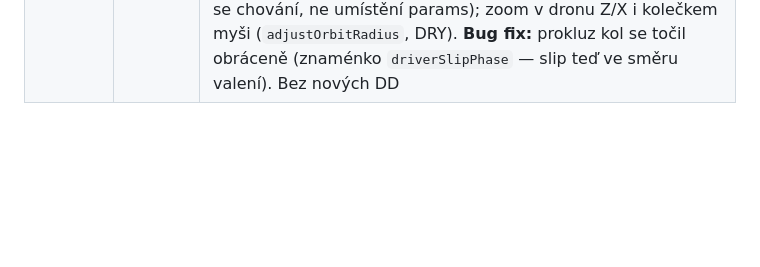
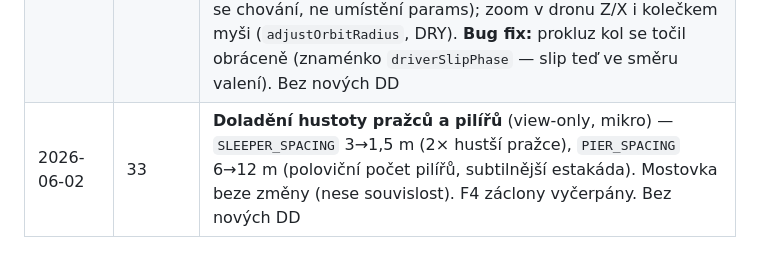
Before and after one commit to mrklas69/TrainsLab, a Markdown page: docs/DIARY.md, the part around the change. GitHub-like rendering; blank space fills up the shorter version.

```diff
--- a/docs/DIARY.md
+++ b/docs/DIARY.md
@@ -37,3 +37,4 @@ Více sezení v jednom dni = sekce `## Sezení N` v témže souboru.
 | 2026-06-02 | 31 | **Ztlumení clunk** (`CLUNK_GAIN`) + **`%AUDIT:CODE`** (6., 0 kritických, „opravit vše") — K1 `CLUNK_GAIN` konstanta, K2 sjednocení cross-productu kolejnic, D2 doc drift clunk v GLOSSARY, **D1 split `Renderer.ts` → `WorldView.ts`** (statická scéna vs. aktéři, KO3 z S18, SLAP jako S25). 21 modulů, „Test OK". Bez nových DD |
 | 2026-06-01 | 30 | **Rotační setrvačnost hmot** (rotating mass factor, poslední fyzikální položka backlogu) — `m_eff = m·(1+λ)`: rotující kola/ojnice přidají k translační setrvačnosti (rešerší ověřeno: rychlostně nezávislé, vlak ~6–8 %, loko ~10 %). Mění **jen převod síla→zrychlení** v `Body.integrate` (`accel=force/m_eff`) — síly (gravitace/odpory/adheze) drží skutečné `m` přes `massOf`. **Per-vůz** (izomorfní s `massOf`): getter `rotatingFactorOf`, loko `λ=0,15` (hnací kola+ojnice) / vůz `0,06`. 2 slidery v Hmotnostech. Drží DD-02 (skalár, žádný DOF). Žádné nové DD (laditelný setrvačný člen). „Test OK". |
 | 2026-06-02 | 32 | **F4 dotažení + dron orbit + fix prokluzu** (view-only) — **mlha** na horizontu (`Fog`, bělavý opar, schová okraj desky) + **mostovka** (plná betonová deska pod kolejí na estakádě; sdílený `elevatedSamples` s pilíři, DRY). **Markery napětí spřáhel → toggle** checkbox „Zobrazení" v Nastavení (default skryté = čistá scéna; `buildCheckbox`). **Dron: chase → orbit** kolem **lokomotivy** (konst. úhlová rychlost, `lookAt` loko; odpadla hystereze směru + reverz-přelet; DD-19 drží — mění se chování, ne umístění params); zoom v dronu Z/X i kolečkem myši (`adjustOrbitRadius`, DRY). **Bug fix:** prokluz kol se točil obráceně (znaménko `driverSlipPhase` — slip teď ve směru valení). Bez nových DD |
+| 2026-06-02 | 33 | **Doladění hustoty pražců a pilířů** (view-only, mikro) — `SLEEPER_SPACING` 3→1,5 m (2× hustší pražce), `PIER_SPACING` 6→12 m (poloviční počet pilířů, subtilnější estakáda). Mostovka beze změny (nese souvislost). F4 záclony vyčerpány. Bez nových DD |
```
Also changed, not shown: docs/diary/2026-06-02.md (+21 -0 lines).
